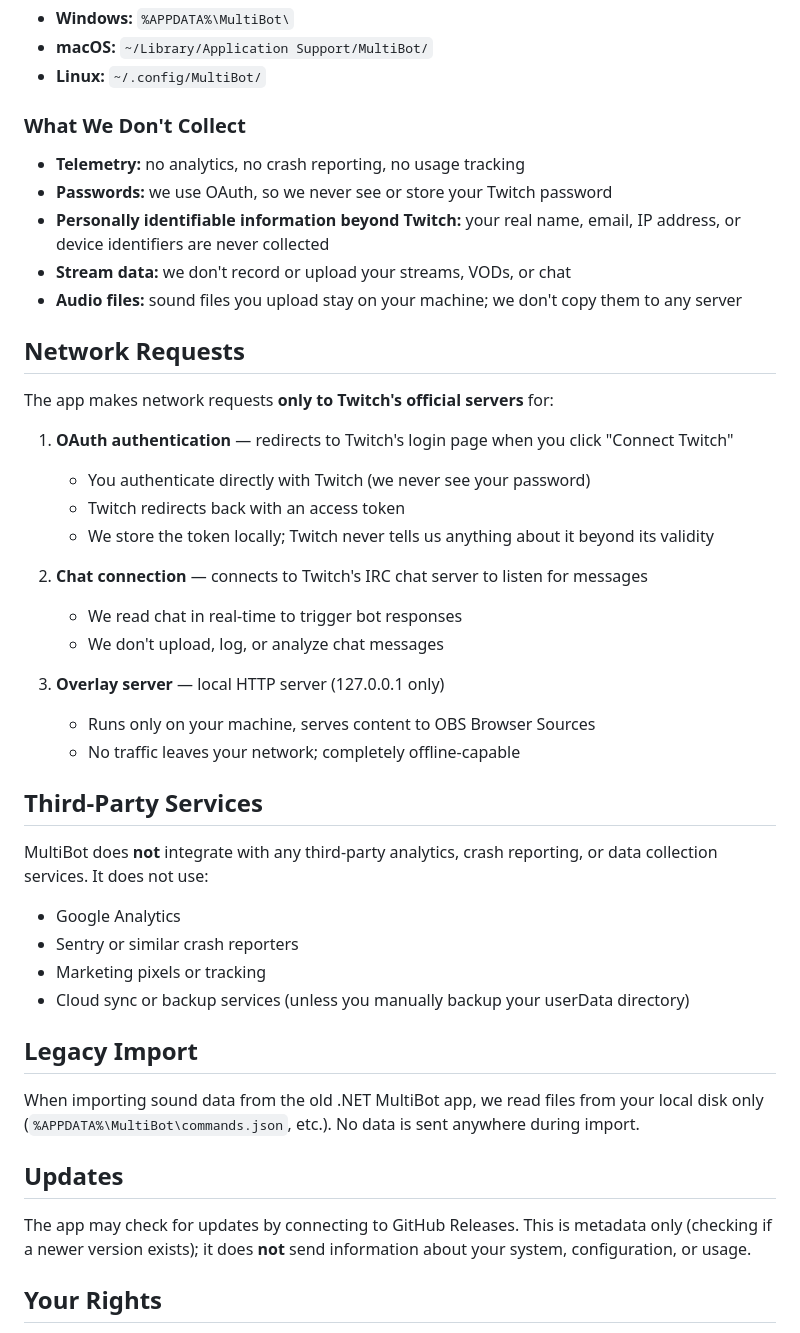
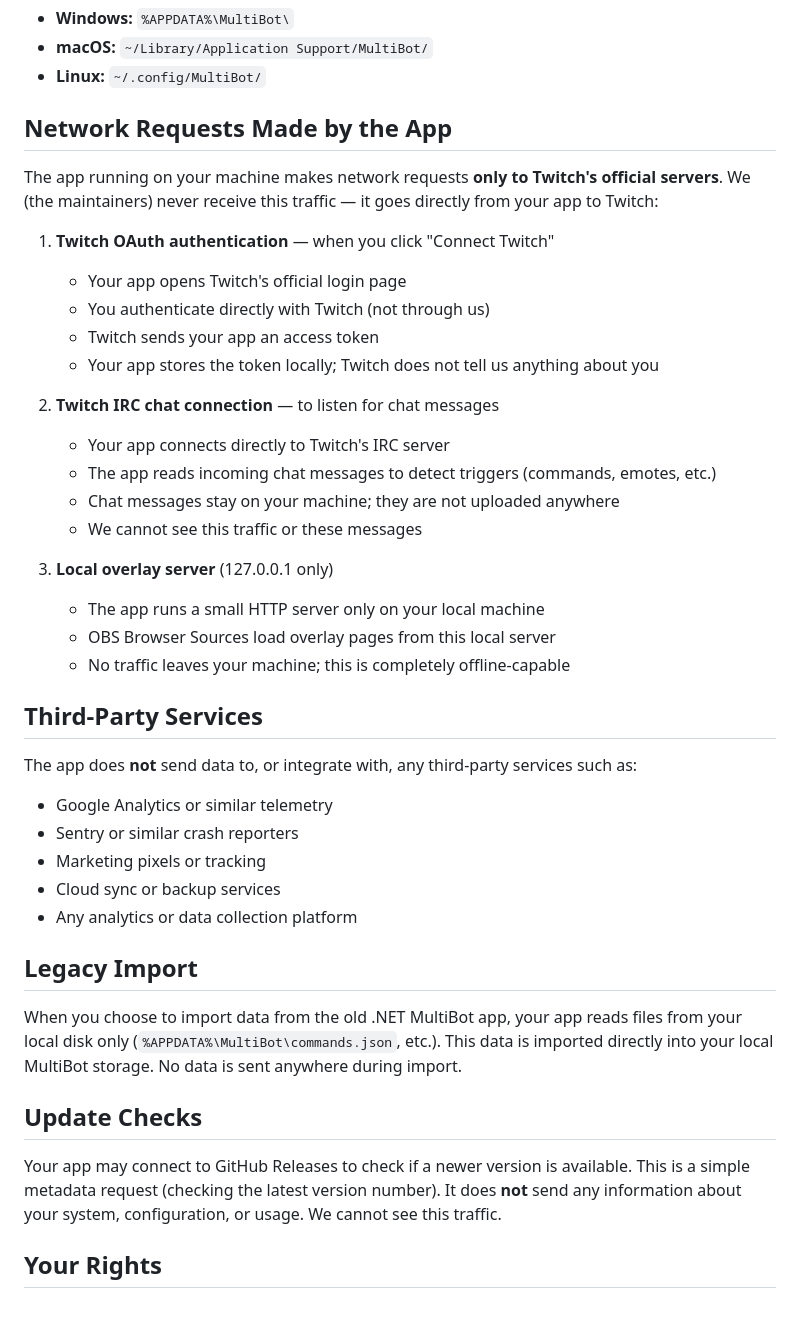
Before and after one commit to jodosh/multibotlabs, a Markdown page: docs/PRIVACY.md, the part around one of its changes. Rendered like a GitHub page.

Commit message:
Audit and clarify PRIVACY.md language
- Add upfront "zero visibility" statement: maintainers have no access to any user data
- Restructure to clearly separate what maintainers can/cannot access from what the app does
- Replace ambiguous "we read/we collect" language with "the app on your machine does"
- Remove inaccurate "encrypted at rest by your OS" claim (not guaranteed)
- Clarify that network traffic goes directly from user's app to Twitch, not through maintainers
- Reframe all network/storage sections to emphasize maintainers have zero visibility

This makes the privacy guarantee explicit and unambiguous for users and AV teams.

```diff
--- a/docs/PRIVACY.md
+++ b/docs/PRIVACY.md
@@ -23,46 +39,43 @@ All of this lives in Electron's userData directory:
 - **macOS:** `~/Library/Application Support/MultiBot/`
 - **Linux:** `~/.config/MultiBot/`
 
-### What We Don't Collect
+## Network Requests Made by the App
 
-- **Telemetry:** no analytics, no crash reporting, no usage tracking
-- **Passwords:** we use OAuth, so we never see or store your Twitch password
-- **Personally identifiable information beyond Twitch:** your real name, email, IP address, or device identifiers are never collected
-- **Stream data:** we don't record or upload your streams, VODs, or chat
-- **Audio files:** sound files you upload stay on your machine; we don't copy them to any server
+The app running on your machine makes network requests **only to Twitch's official servers**. We (the maintainers) never receive this traffic — it goes directly from your app to Twitch:
 
-## Network Requests
+1. **Twitch OAuth authentication** — when you click "Connect Twitch"
+   - Your app opens Twitch's official login page
+   - You authenticate directly with Twitch (not through us)
+   - Twitch sends your app an access token
+   - Your app stores the token locally; Twitch does not tell us anything about you
 
-The app makes network requests **only to Twitch's official servers** for:
+2. **Twitch IRC chat connection** — to listen for chat messages
+   - Your app connects directly to Twitch's IRC server
+   - The app reads incoming chat messages to detect triggers (commands, emotes, etc.)
+   - Chat messages stay on your machine; they are not uploaded anywhere
+   - We cannot see this traffic or these messages
 
-1. **OAuth authentication** — redirects to Twitch's login page when you click "Connect Twitch"
-   - You authenticate directly with Twitch (we never see your password)
-   - Twitch redirects back with an access token
-   - We store the token locally; Twitch never tells us anything about it beyond its validity
-
-2. **Chat connection** — connects to Twitch's IRC chat server to listen for messages
-   - We read chat in real-time to trigger bot responses
-   - We don't upload, log, or analyze chat messages
-
-3. **Overlay server** — local HTTP server (127.0.0.1 only)
-   - Runs only on your machine, serves content to OBS Browser Sources
-   - No traffic leaves your network; completely offline-capable
+3. **Local overlay server** (127.0.0.1 only)
+   - The app runs a small HTTP server only on your local machine
+   - OBS Browser Sources load overlay pages from this local server
+   - No traffic leaves your machine; this is completely offline-capable
 
 ## Third-Party Services
 
-MultiBot does **not** integrate with any third-party analytics, crash reporting, or data collection services. It does not use:
-- Google Analytics
+The app does **not** send data to, or integrate with, any third-party services such as:
+- Google Analytics or similar telemetry
 - Sentry or similar crash reporters
 - Marketing pixels or tracking
-- Cloud sync or backup services (unless you manually backup your userData directory)
+- Cloud sync or backup services
+- Any analytics or data collection platform
 
 ## Legacy Import
 
-When importing sound data from the old .NET MultiBot app, we read files from your local disk only (`%APPDATA%\MultiBot\commands.json`, etc.). No data is sent anywhere during import.
+When you choose to import data from the old .NET MultiBot app, your app reads files from your local disk only (`%APPDATA%\MultiBot\commands.json`, etc.). This data is imported directly into your local MultiBot storage. No data is sent anywhere during import.
 
-## Updates
+## Update Checks
 
-The app may check for updates by connecting to GitHub Releases. This is metadata only (checking if a newer version exists); it does **not** send information about your system, configuration, or usage.
+Your app may connect to GitHub Releases to check if a newer version is available. This is a simple metadata request (checking the latest version number). It does **not** send any information about your system, configuration, or usage. We cannot see this traffic.
 
 ## Your Rights
 
```
Also changed, not shown: other parts of docs/PRIVACY.md (+20 -4 lines).
